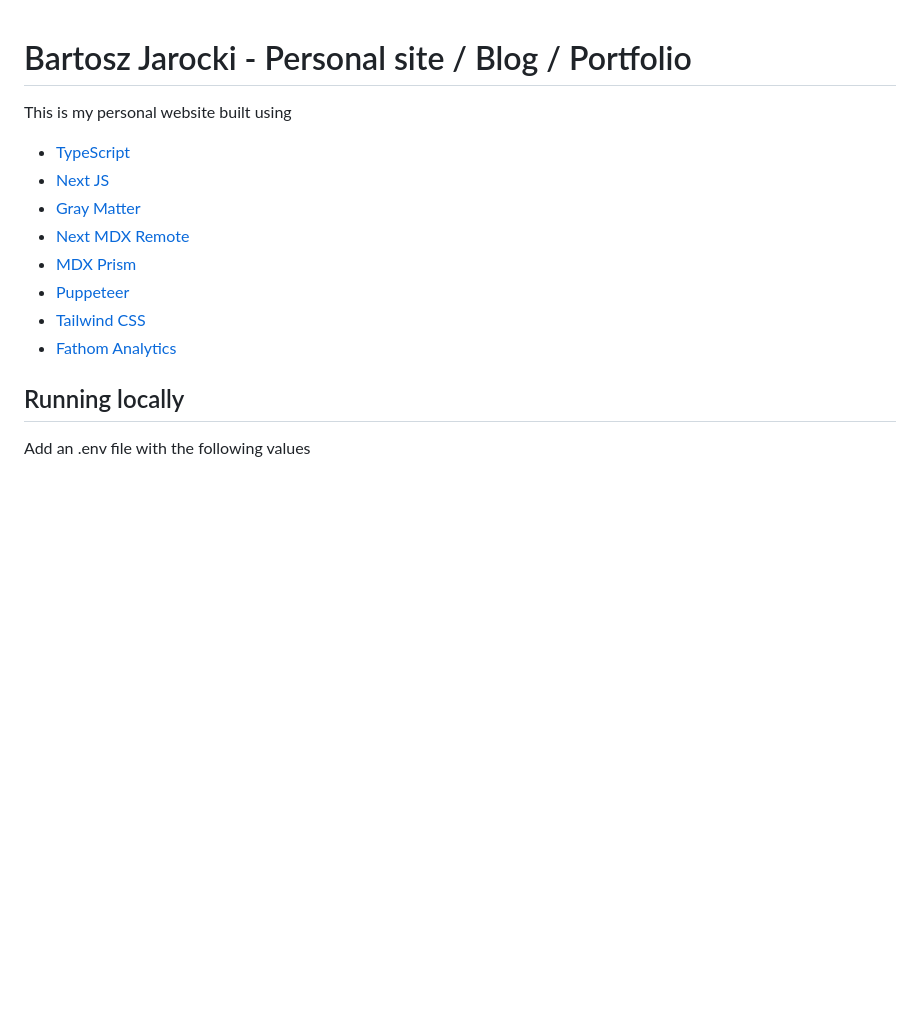
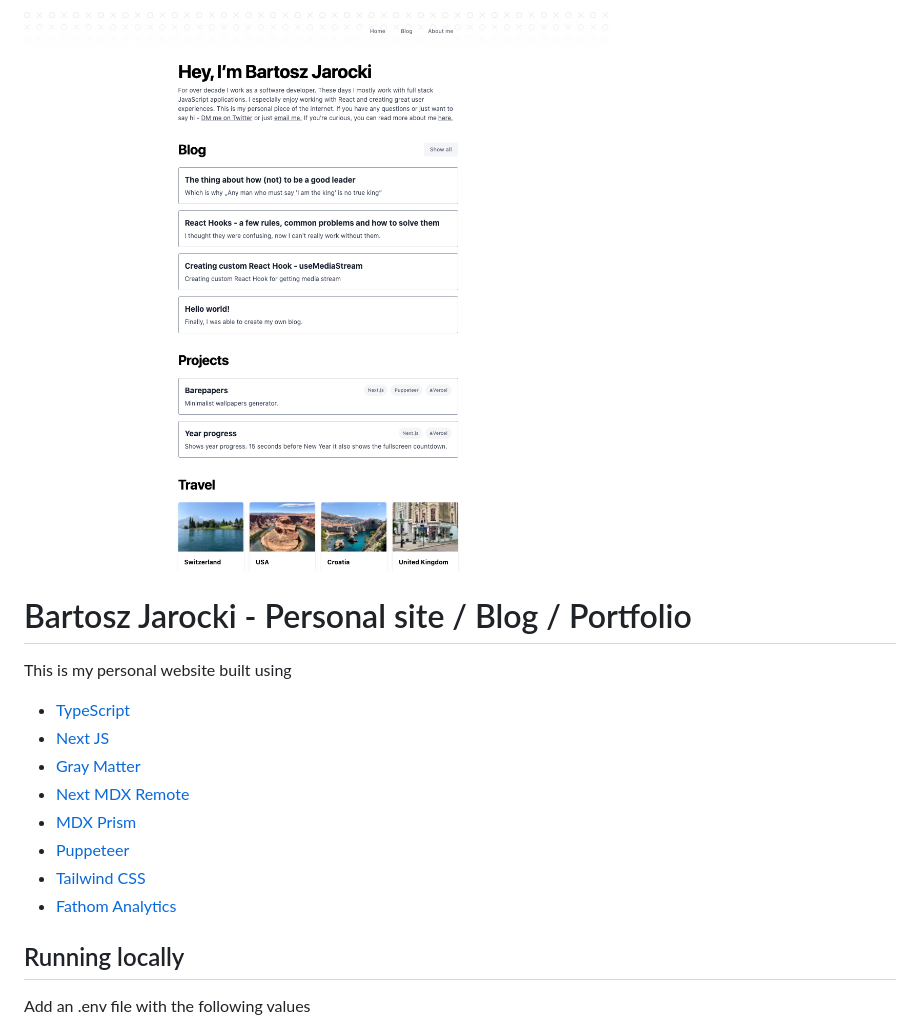
Before and after one commit to BartoszJarocki/jarocki.me, a Markdown page: README.md, the part around one of its changes. Rendered like a GitHub page; pictures changed too: screenshot.png (added); blank space fills up the shorter version.

```diff
--- a/README.md
+++ b/README.md
@@ -1,14 +1,17 @@
+![website screenshot](screenshot.png)
+
 # Bartosz Jarocki - Personal site / Blog / Portfolio
 
 This is my personal website built using
-* [TypeScript](https://www.typescriptlang.org/)
-* [Next JS](https://nextjs.org/)
-* [Gray Matter](https://github.com/jonschlinkert/gray-matter)
-* [Next MDX Remote](https://github.com/hashicorp/next-mdx-remote)
-* [MDX Prism](https://github.com/j0lv3r4/mdx-prism)
-* [Puppeteer](https://github.com/puppeteer/puppeteer)
-* [Tailwind CSS](https://tailwindcss.com)
-* [Fathom Analytics](https://usefathom.com/ref/Z9A64P)
+
+- [TypeScript](https://www.typescriptlang.org/)
+- [Next JS](https://nextjs.org/)
+- [Gray Matter](https://github.com/jonschlinkert/gray-matter)
+- [Next MDX Remote](https://github.com/hashicorp/next-mdx-remote)
+- [MDX Prism](https://github.com/j0lv3r4/mdx-prism)
+- [Puppeteer](https://github.com/puppeteer/puppeteer)
+- [Tailwind CSS](https://tailwindcss.com)
+- [Fathom Analytics](https://usefathom.com/ref/Z9A64P)
 
 ## Running locally
 
```
Also changed, not shown: other parts of README.md (+1 -0 lines).
